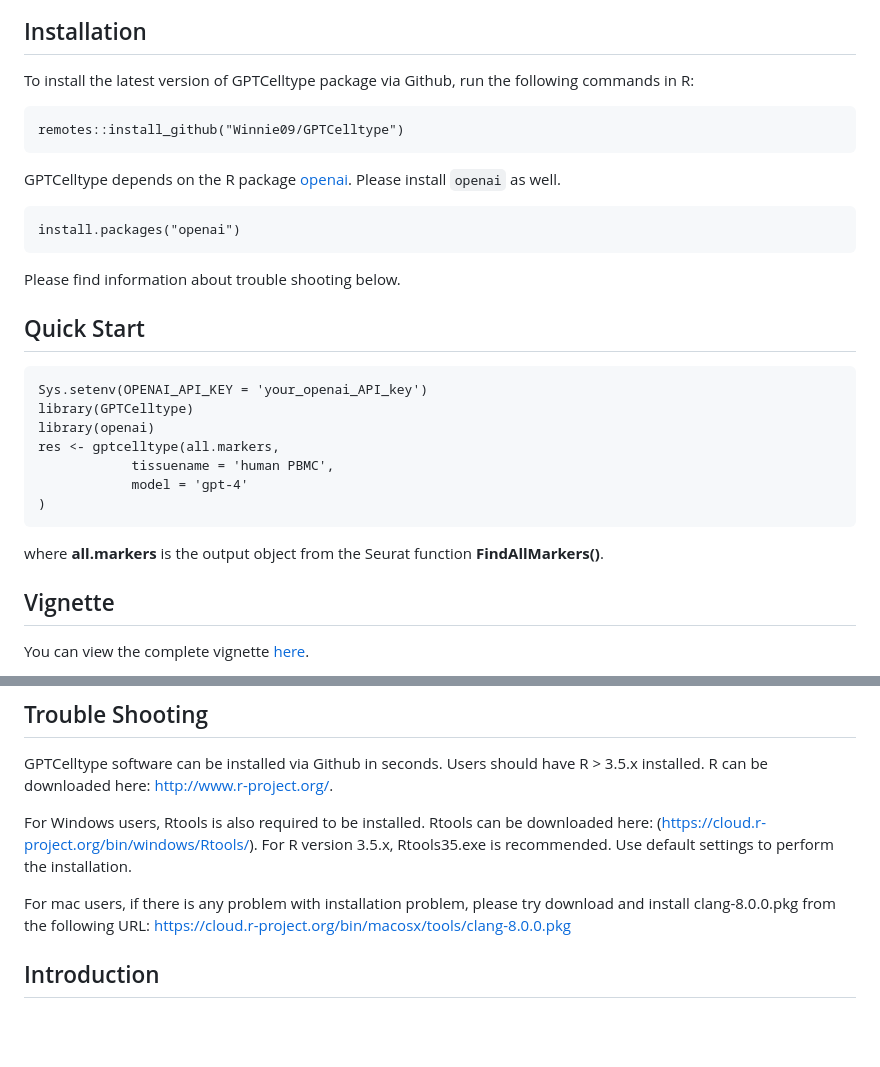
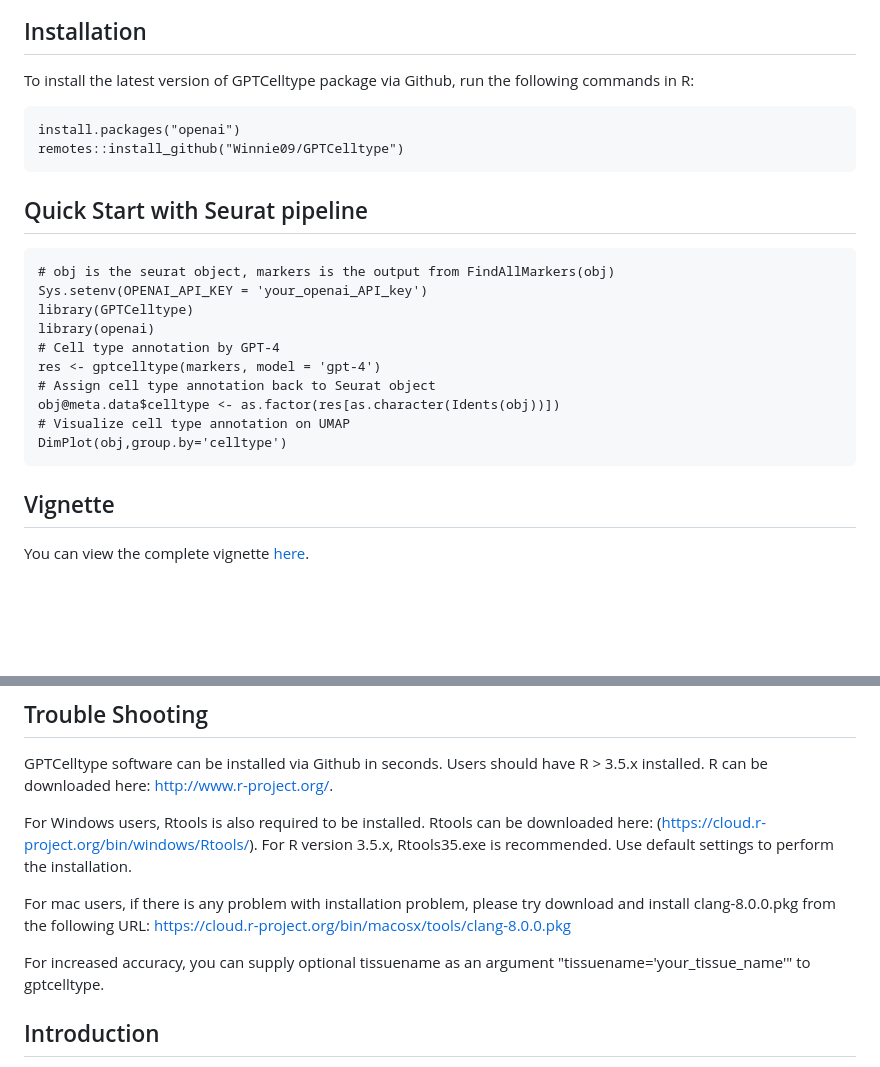
Before and after one commit to Winnie09/GPTCelltype, a Markdown page: README.md, 2 parts joined by grey strips. GitHub-like rendering; blank space fills up the shorter version.

````diff
--- a/README.md
+++ b/README.md
@@ -5,26 +5,24 @@ GPTCelltype: Automatic cell type annotation with GPT-4
 
 To install the latest version of GPTCelltype package via Github, run the following commands in R:
 ```{r eval = FALSE}
+install.packages("openai")
 remotes::install_github("Winnie09/GPTCelltype")
 ```
-GPTCelltype depends on the R package [openai](https://cran.r-project.org/web/packages/openai/index.html). Please install `openai` as well.
+
+## Quick Start with Seurat pipeline
 
 ```{r eval = FALSE}
-install.packages("openai")
-```
-Please find information about trouble shooting below.
-
-## Quick Start
-```{r eval = FALSE}
+# obj is the seurat object, markers is the output from FindAllMarkers(obj)
 Sys.setenv(OPENAI_API_KEY = 'your_openai_API_key')
 library(GPTCelltype)
 library(openai)
-res <- gptcelltype(all.markers,
-            tissuename = 'human PBMC',
-            model = 'gpt-4'
-)
+# Cell type annotation by GPT-4
+res <- gptcelltype(markers, model = 'gpt-4')
+# Assign cell type annotation back to Seurat object
+obj@meta.data$celltype <- as.factor(res[as.character(Idents(obj))])
+# Visualize cell type annotation on UMAP
+DimPlot(obj,group.by='celltype')
 ```
-where **all.markers** is the output object from the Seurat function **FindAllMarkers()**.
 
 ## Vignette
 You can view the complete vignette [here](https://winnie09.github.io/Wenpin_Hou/pages/gptcelltype.html).
@@ -37,6 +35,7 @@ For Windows users, Rtools is also required to be installed. Rtools can be downlo
 
 For mac users, if there is any problem with installation problem, please try download and install clang-8.0.0.pkg from the following URL: https://cloud.r-project.org/bin/macosx/tools/clang-8.0.0.pkg
 
+For increased accuracy, you can supply optional tissuename as an argument "tissuename='your_tissue_name'" to gptcelltype.
 
 ## Introduction
 Cell type annotation is an essential step in single-cell RNA-seq analysis. However, it is a time-consuming process that often requires expertise in collecting canonical marker genes and manually annotating cell types. Automated cell type annotation methods typically require the acquisition of high-quality reference datasets and the development of additional pipelines. We assessed the performance of GPT-4, a highly potent large language model, for cell type annotation, and demonstrated that it can automatically and accurately annotate cell types by utilizing marker gene information generated from standard single-cell RNA-seq analysis pipelines. Evaluated across hundreds of tissue types and cell types, GPT-4 generates cell type annotations exhibiting strong concordance with manual annotations and has the potential to considerably reduce the effort and expertise needed in cell type annotation. We also developed this software, **GPTCelltype**, an open-source R software package to facilitate cell type annotation by GPT-4.
````
